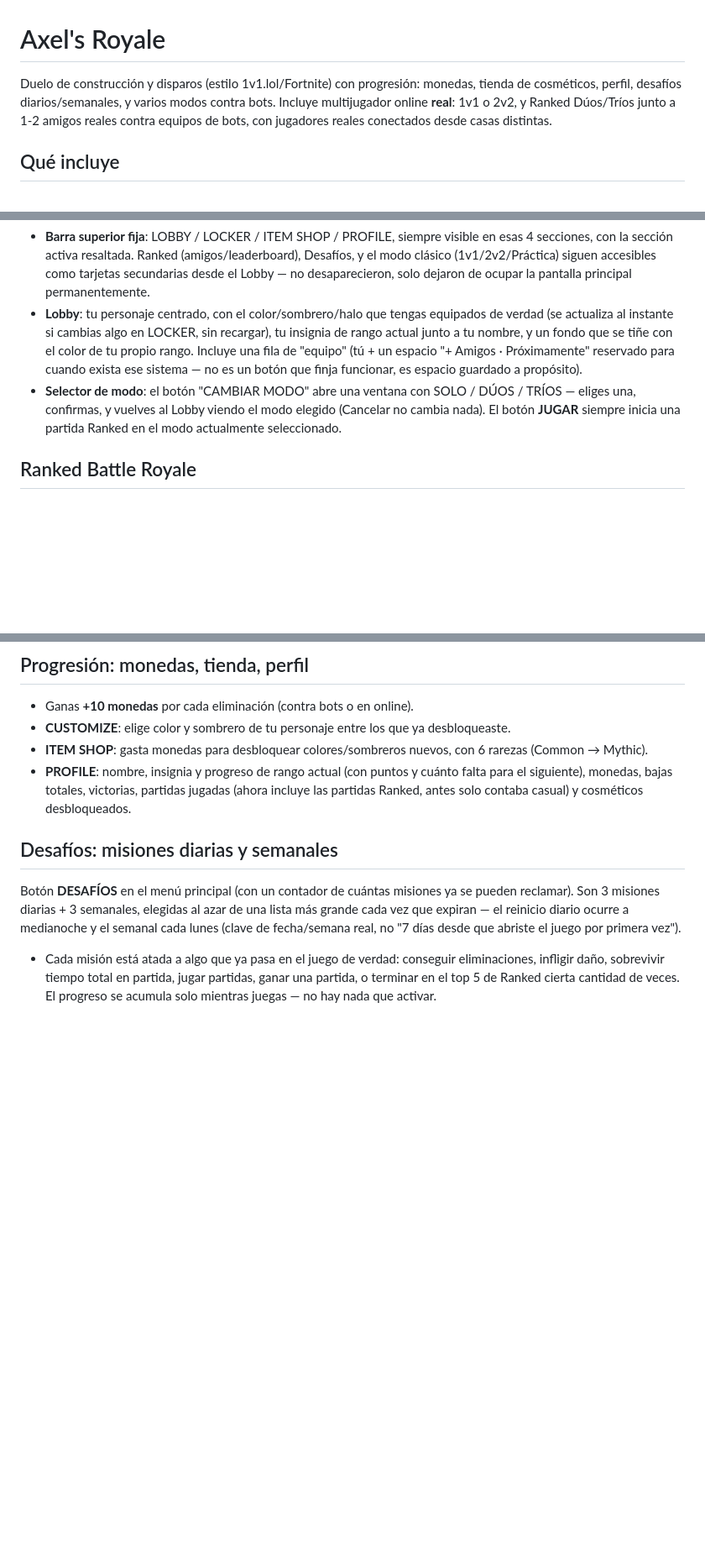
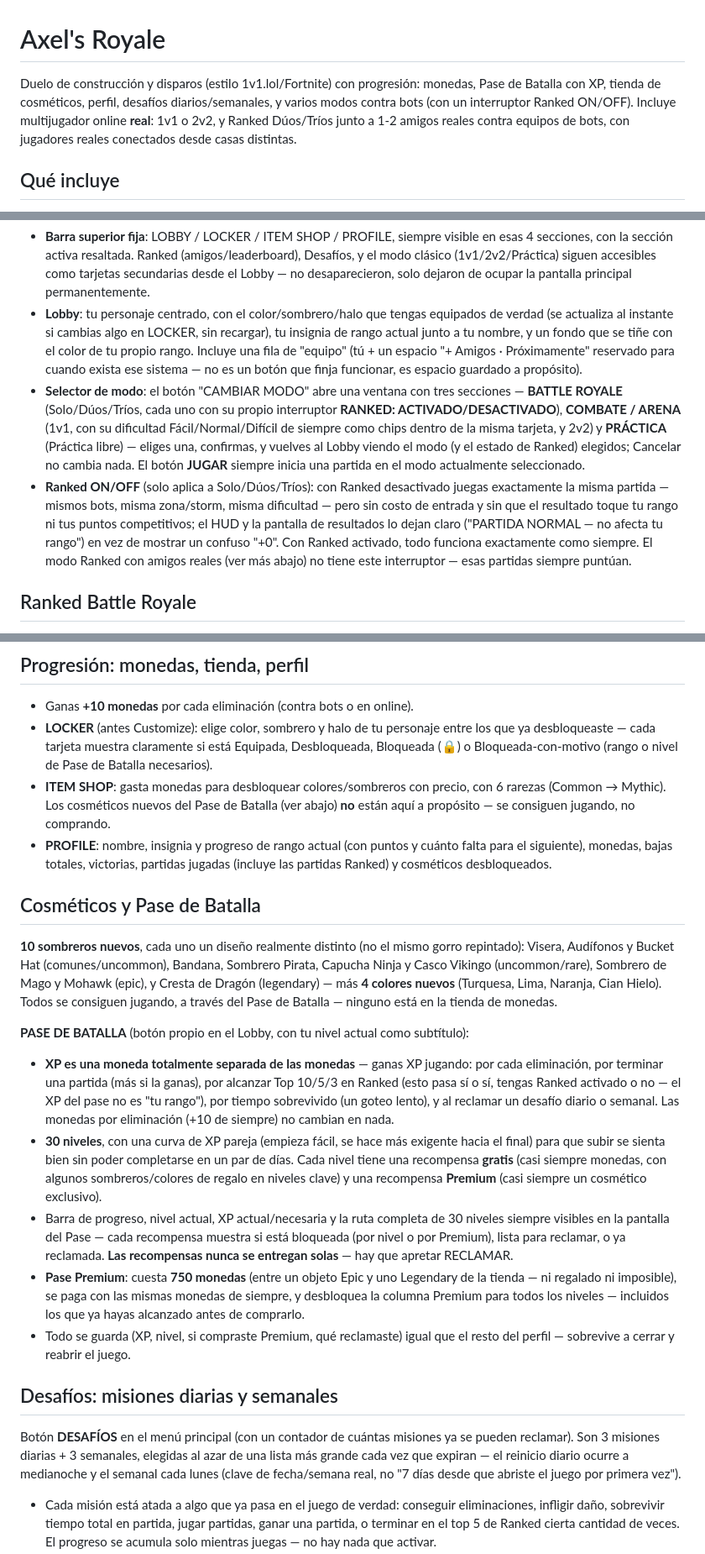
Before and after one commit to syxp0c0y0/axel-royale, a Markdown page: README.md, 3 parts joined by grey strips. Shown at 84% size. GitHub-like rendering; blank space fills up the shorter version.

Commit message:
Document Ranked ON/OFF, the unified mode menu, and the Battle Pass
Co-Authored-By: Claude Sonnet 5 <noreply@anthropic.com>

```diff
--- a/README.md
+++ b/README.md
@@ -1,6 +1,6 @@
 # Axel's Royale
 
-Duelo de construcción y disparos (estilo 1v1.lol/Fortnite) con progresión: monedas, tienda de cosméticos, perfil, desafíos diarios/semanales, y varios modos contra bots. Incluye multijugador online **real**: 1v1 o 2v2, y Ranked Dúos/Tríos junto a 1-2 amigos reales contra equipos de bots, con jugadores reales conectados desde casas distintas.
+Duelo de construcción y disparos (estilo 1v1.lol/Fortnite) con progresión: monedas, Pase de Batalla con XP, tienda de cosméticos, perfil, desafíos diarios/semanales, y varios modos contra bots (con un interruptor Ranked ON/OFF). Incluye multijugador online **real**: 1v1 o 2v2, y Ranked Dúos/Tríos junto a 1-2 amigos reales contra equipos de bots, con jugadores reales conectados desde casas distintas.
 
 ## Qué incluye
 
@@ -83,7 +83,8 @@ Menú principal rediseñado como un lobby real (interfaz original, no una copia
 
 - **Barra superior fija**: LOBBY / LOCKER / ITEM SHOP / PROFILE, siempre visible en esas 4 secciones, con la sección activa resaltada. Ranked (amigos/leaderboard), Desafíos, y el modo clásico (1v1/2v2/Práctica) siguen accesibles como tarjetas secundarias desde el Lobby — no desaparecieron, solo dejaron de ocupar la pantalla principal permanentemente.
 - **Lobby**: tu personaje centrado, con el color/sombrero/halo que tengas equipados de verdad (se actualiza al instante si cambias algo en LOCKER, sin recargar), tu insignia de rango actual junto a tu nombre, y un fondo que se tiñe con el color de tu propio rango. Incluye una fila de "equipo" (tú + un espacio "+ Amigos · Próximamente" reservado para cuando exista ese sistema — no es un botón que finja funcionar, es espacio guardado a propósito).
-- **Selector de modo**: el botón "CAMBIAR MODO" abre una ventana con SOLO / DÚOS / TRÍOS — eliges una, confirmas, y vuelves al Lobby viendo el modo elegido (Cancelar no cambia nada). El botón **JUGAR** siempre inicia una partida Ranked en el modo actualmente seleccionado.
+- **Selector de modo**: el botón "CAMBIAR MODO" abre una ventana con tres secciones — **BATTLE ROYALE** (Solo/Dúos/Tríos, cada uno con su propio interruptor **RANKED: ACTIVADO/DESACTIVADO**), **COMBATE / ARENA** (1v1, con su dificultad Fácil/Normal/Difícil de siempre como chips dentro de la misma tarjeta, y 2v2) y **PRÁCTICA** (Práctica libre) — eliges una, confirmas, y vuelves al Lobby viendo el modo (y el estado de Ranked) elegidos; Cancelar no cambia nada. El botón **JUGAR** siempre inicia una partida en el modo actualmente seleccionado.
+- **Ranked ON/OFF** (solo aplica a Solo/Dúos/Tríos): con Ranked desactivado juegas exactamente la misma partida — mismos bots, misma zona/storm, misma dificultad — pero sin costo de entrada y sin que el resultado toque tu rango ni tus puntos competitivos; el HUD y la pantalla de resultados lo dejan claro ("PARTIDA NORMAL — no afecta tu rango") en vez de mostrar un confuso "+0". Con Ranked activado, todo funciona exactamente como siempre. El modo Ranked con amigos reales (ver más abajo) no tiene este interruptor — esas partidas siempre puntúan.
 
 ## Ranked Battle Royale
 
@@ -108,9 +109,21 @@ Modo separado (botón dorado **RANKED** en el menú principal), inspirado en el
 ## Progresión: monedas, tienda, perfil
 
 - Ganas **+10 monedas** por cada eliminación (contra bots o en online).
-- **CUSTOMIZE**: elige color y sombrero de tu personaje entre los que ya desbloqueaste.
-- **ITEM SHOP**: gasta monedas para desbloquear colores/sombreros nuevos, con 6 rarezas (Common → Mythic).
-- **PROFILE**: nombre, insignia y progreso de rango actual (con puntos y cuánto falta para el siguiente), monedas, bajas totales, victorias, partidas jugadas (ahora incluye las partidas Ranked, antes solo contaba casual) y cosméticos desbloqueados.
+- **LOCKER** (antes Customize): elige color, sombrero y halo de tu personaje entre los que ya desbloqueaste — cada tarjeta muestra claramente si está Equipada, Desbloqueada, Bloqueada (🔒) o Bloqueada-con-motivo (rango o nivel de Pase de Batalla necesarios).
+- **ITEM SHOP**: gasta monedas para desbloquear colores/sombreros con precio, con 6 rarezas (Common → Mythic). Los cosméticos nuevos del Pase de Batalla (ver abajo) **no** están aquí a propósito — se consiguen jugando, no comprando.
+- **PROFILE**: nombre, insignia y progreso de rango actual (con puntos y cuánto falta para el siguiente), monedas, bajas totales, victorias, partidas jugadas (incluye las partidas Ranked) y cosméticos desbloqueados.
+
+## Cosméticos y Pase de Batalla
+
+**10 sombreros nuevos**, cada uno un diseño realmente distinto (no el mismo gorro repintado): Visera, Audífonos y Bucket Hat (comunes/uncommon), Bandana, Sombrero Pirata, Capucha Ninja y Casco Vikingo (uncommon/rare), Sombrero de Mago y Mohawk (epic), y Cresta de Dragón (legendary) — más **4 colores nuevos** (Turquesa, Lima, Naranja, Cian Hielo). Todos se consiguen jugando, a través del Pase de Batalla — ninguno está en la tienda de monedas.
+
+**PASE DE BATALLA** (botón propio en el Lobby, con tu nivel actual como subtítulo):
+
+- **XP es una moneda totalmente separada de las monedas** — ganas XP jugando: por cada eliminación, por terminar una partida (más si la ganas), por alcanzar Top 10/5/3 en Ranked (esto pasa sí o sí, tengas Ranked activado o no — el XP del pase no es "tu rango"), por tiempo sobrevivido (un goteo lento), y al reclamar un desafío diario o semanal. Las monedas por eliminación (+10 de siempre) no cambian en nada.
+- **30 niveles**, con una curva de XP pareja (empieza fácil, se hace más exigente hacia el final) para que subir se sienta bien sin poder completarse en un par de días. Cada nivel tiene una recompensa **gratis** (casi siempre monedas, con algunos sombreros/colores de regalo en niveles clave) y una recompensa **Premium** (casi siempre un cosmético exclusivo).
+- Barra de progreso, nivel actual, XP actual/necesaria y la ruta completa de 30 niveles siempre visibles en la pantalla del Pase — cada recompensa muestra si está bloqueada (por nivel o por Premium), lista para reclamar, o ya reclamada. **Las recompensas nunca se entregan solas** — hay que apretar RECLAMAR.
+- **Pase Premium**: cuesta **750 monedas** (entre un objeto Epic y uno Legendary de la tienda — ni regalado ni imposible), se paga con las mismas monedas de siempre, y desbloquea la columna Premium para todos los niveles — incluidos los que ya hayas alcanzado antes de comprarlo.
+- Todo se guarda (XP, nivel, si compraste Premium, qué reclamaste) igual que el resto del perfil — sobrevive a cerrar y reabrir el juego.
 
 ## Desafíos: misiones diarias y semanales
 
```
